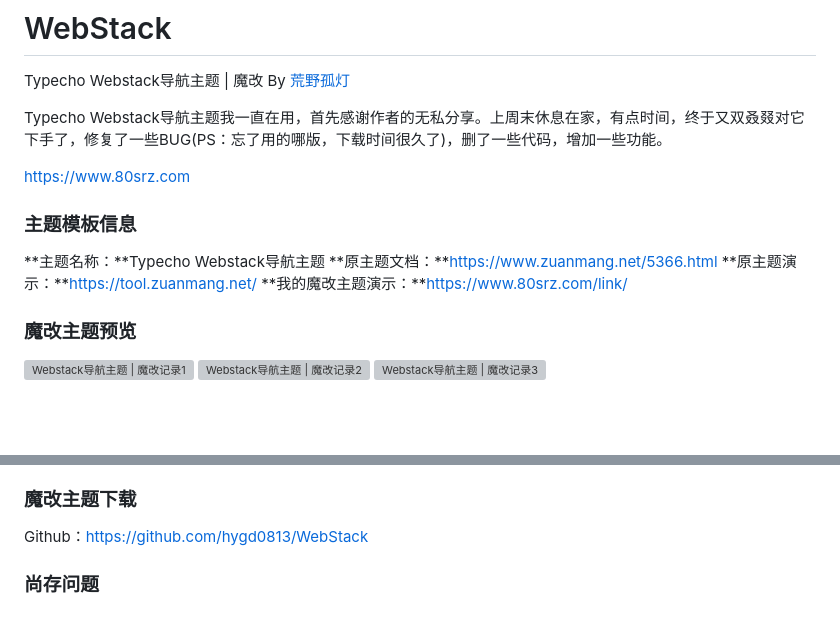
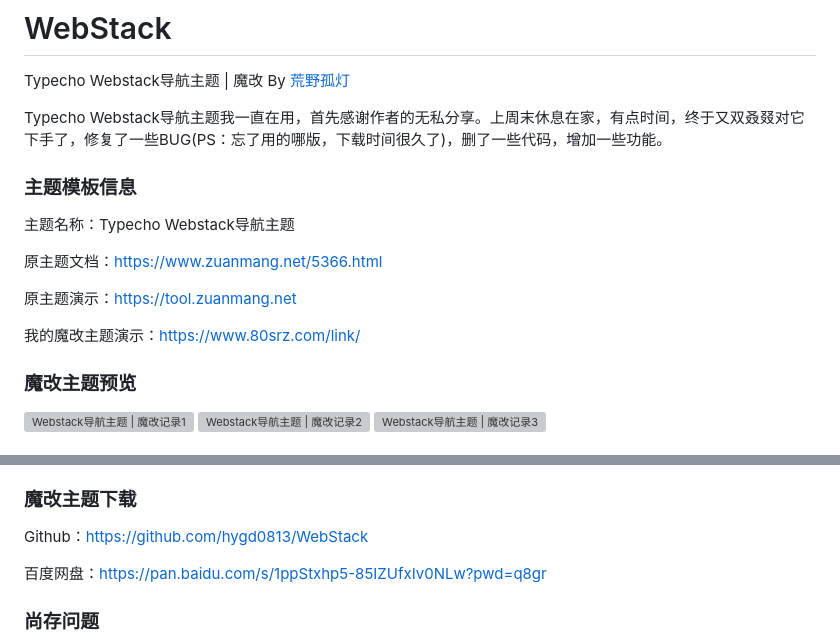
Before and after one commit to hygd0813/WebStack, a Markdown page: README.md, 2 parts joined by grey strips. GitHub-like rendering; blank space fills up the shorter version; grey boxes are pictures that could not be loaded.

```diff
--- a/README.md
+++ b/README.md
@@ -4,13 +4,16 @@ Typecho Webstack导航主题 | 魔改 By [荒野孤灯](https://www.80srz.com)
 Typecho Webstack导航主题我一直在用，首先感谢作者的无私分享。上周末休息在家，有点时间，终于又双叒叕对它下手了，修复了一些BUG(PS：忘了用的哪版，下载时间很久了)，删了一些代码，增加一些功能。
 
 <!--more-->
-https://www.80srz.com
+
 ### 主题模板信息
 
-**主题名称：**Typecho Webstack导航主题
-**原主题文档：**https://www.zuanmang.net/5366.html
-**原主题演示：**https://tool.zuanmang.net/
-**我的魔改主题演示：**https://www.80srz.com/link/
+主题名称：Typecho Webstack导航主题
+
+原主题文档：https://www.zuanmang.net/5366.html
+
+原主题演示：https://tool.zuanmang.net
+
+我的魔改主题演示：https://www.80srz.com/link/
 
 ### 魔改主题预览
 
@@ -56,6 +59,8 @@ https://www.80srz.com
 
 Github：https://github.com/hygd0813/WebStack
 
+百度网盘：https://pan.baidu.com/s/1ppStxhp5-85IZUfxIv0NLw?pwd=q8gr
+
 ### 尚存问题
 
  - 点赞、踩踏后不实时更新点赞数、踩踏数、站点评价；
```
